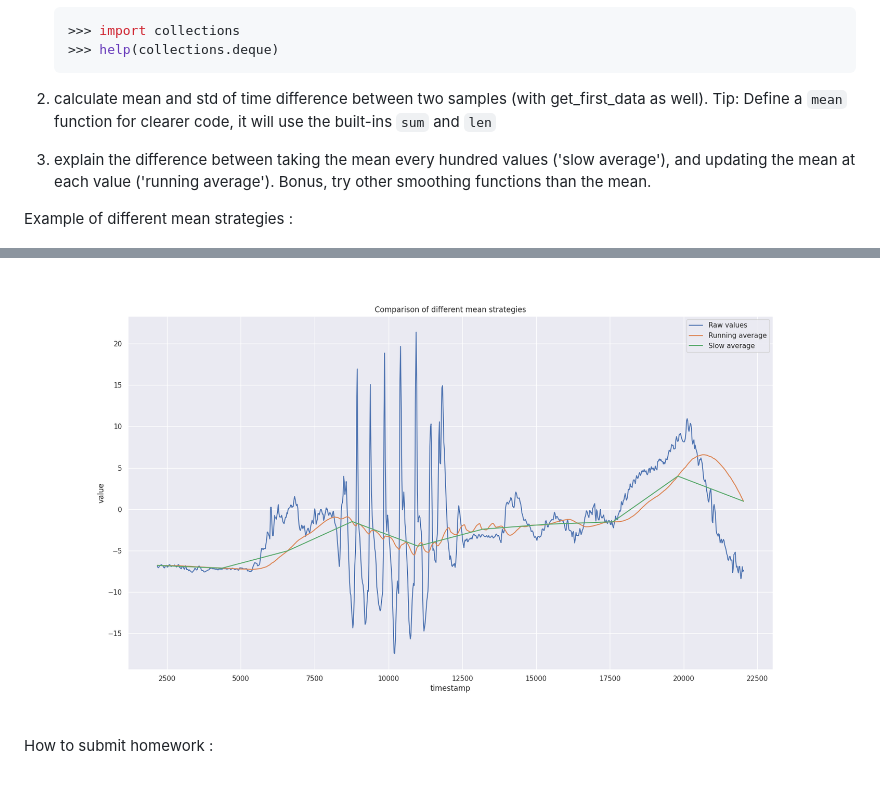
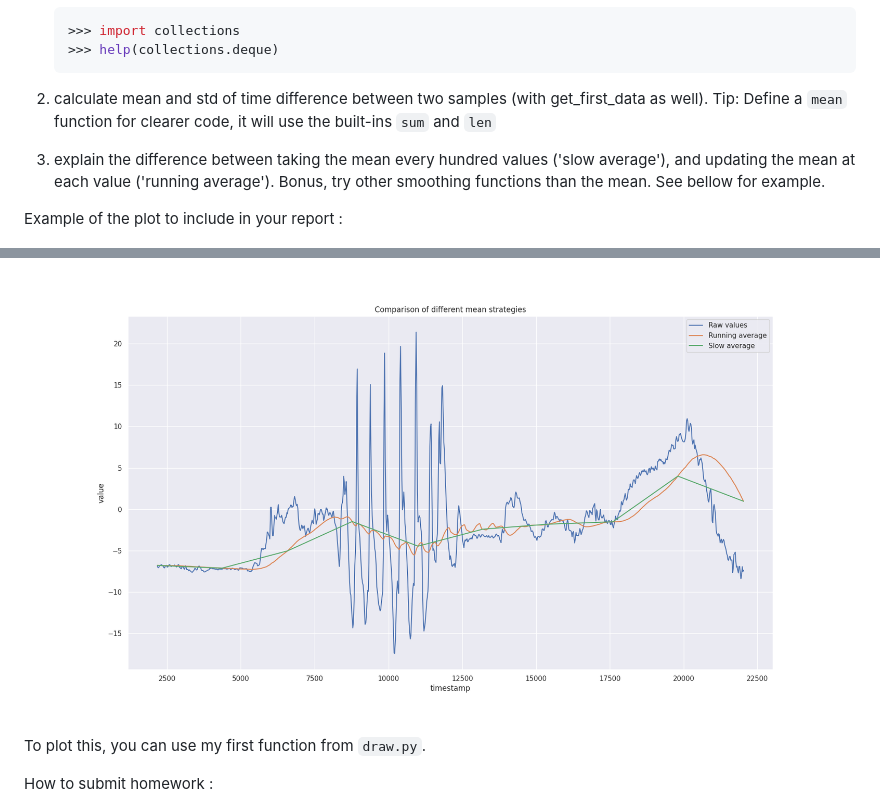
Before and after one commit to vtalpaert/phone-imu, a Markdown page: README.md, 2 parts joined by grey strips. Drawn GitHub-style; blank space fills up the shorter version.

````diff
--- a/README.md
+++ b/README.md
@@ -86,11 +86,13 @@ Deadline April 16th. In `imu.py`, change the method `run` to :
     ```
 
 1. calculate mean and std of time difference between two samples (with get_first_data as well). Tip: Define a `mean` function for clearer code, it will use the built-ins `sum` and `len`
-1. explain the difference between taking the mean every hundred values ('slow average'), and updating the mean at each value ('running average'). Bonus, try other smoothing functions than the mean.
+1. explain the difference between taking the mean every hundred values ('slow average'), and updating the mean at each value ('running average'). Bonus, try other smoothing functions than the mean. See bellow for example.
 
-Example of different mean strategies :
+Example of the plot to include in your report :
 
 ![different mean strategies](docs/different_mean_strategies.png)
+
+To plot this, you can use my first function from `draw.py`.
 
 How to submit homework :
 
````
Also changed, not shown: other parts of README.md (+13 -7 lines), docs/error_client_interval.png (added), 1 other file.
